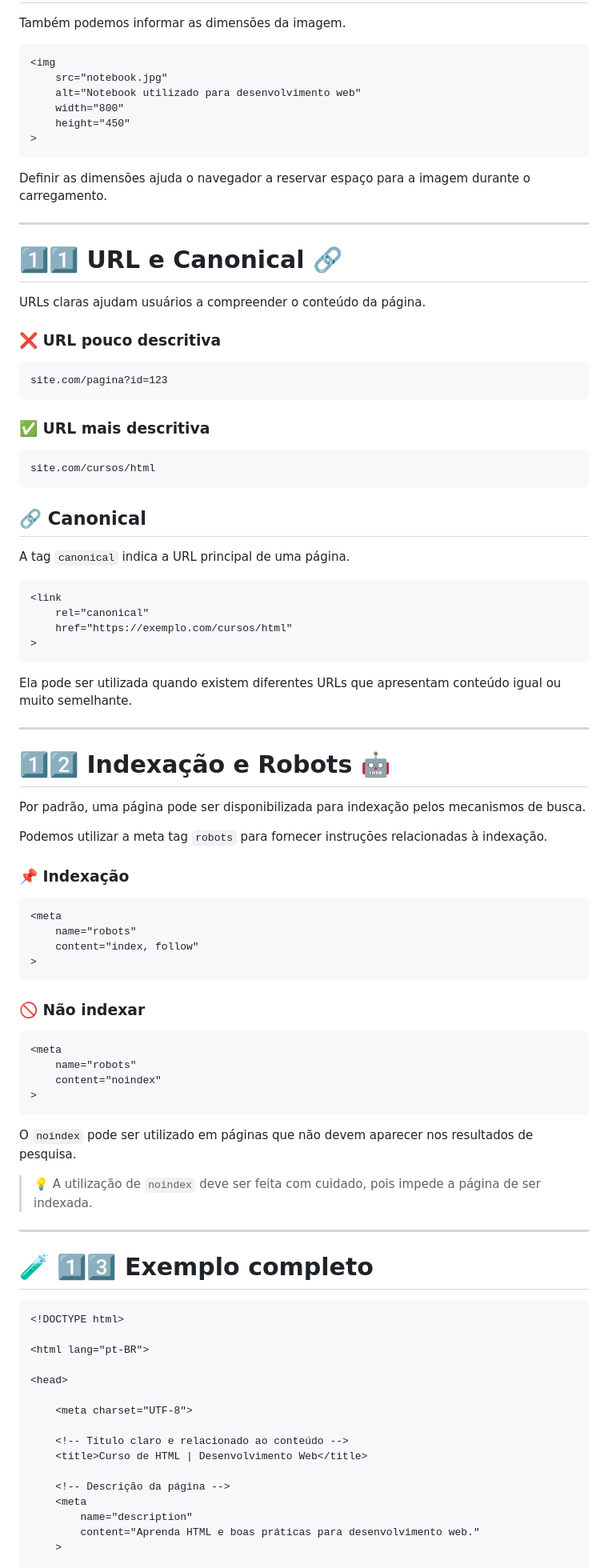
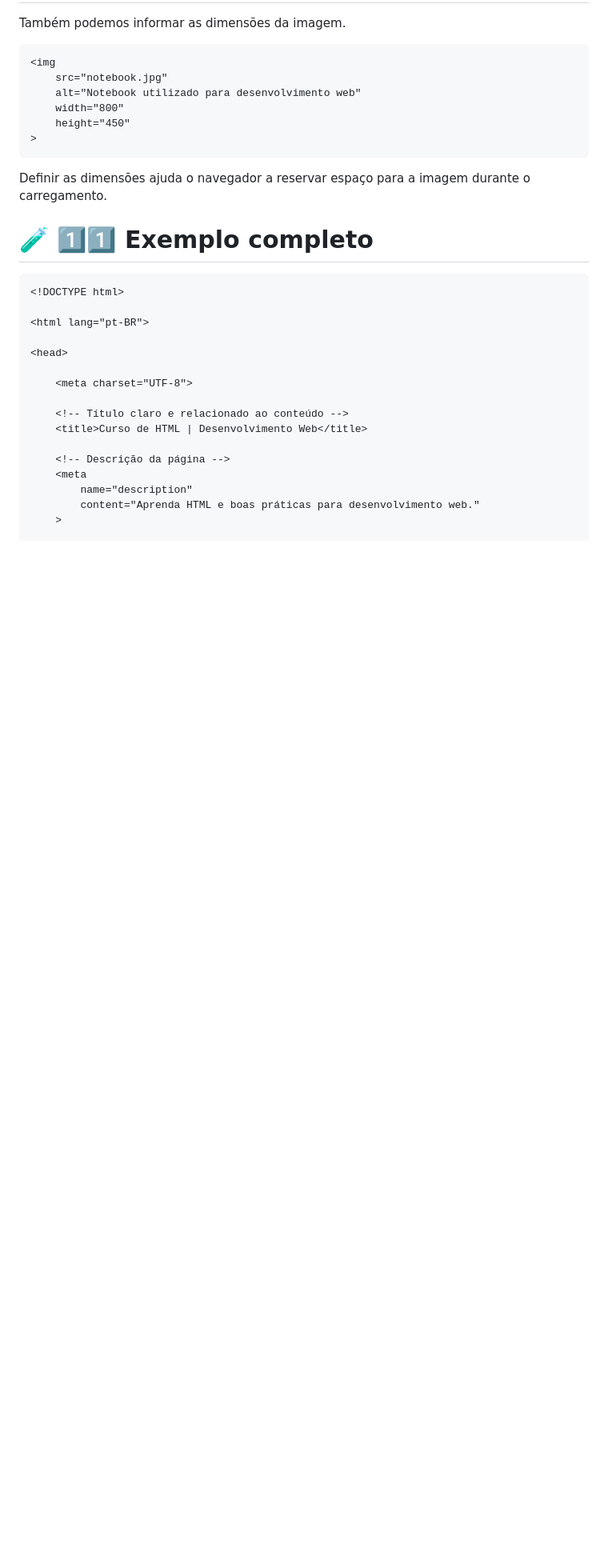
Before and after one commit to deivisontakatu/aula-html, a Markdown page: 04 - SEO com HTML.md, the part around one of its changes. Shown at 80% size. GitHub-like rendering; blank space fills up the shorter version.

Commit message:
doc: improve 04 SEO

````diff
--- a/04 - SEO com HTML.md
+++ b/04 - SEO com HTML.md
@@ -447,70 +447,8 @@ Também podemos informar as dimensões da imagem.
 
 Definir as dimensões ajuda o navegador a reservar espaço para a imagem durante o carregamento.
 
----
 
-# 1️⃣1️⃣ URL e Canonical 🔗
-
-URLs claras ajudam usuários a compreender o conteúdo da página.
-
-### ❌ URL pouco descritiva
-
-```text
-site.com/pagina?id=123
-```
-
-### ✅ URL mais descritiva
-
-```text
-site.com/cursos/html
-```
-
-## 🔗 Canonical
-
-A tag `canonical` indica a URL principal de uma página.
-
-```html
-<link
-    rel="canonical"
-    href="https://exemplo.com/cursos/html"
->
-```
-
-Ela pode ser utilizada quando existem diferentes URLs que apresentam conteúdo igual ou muito semelhante.
-
----
-
-# 1️⃣2️⃣ Indexação e Robots 🤖
-
-Por padrão, uma página pode ser disponibilizada para indexação pelos mecanismos de busca.
-
-Podemos utilizar a meta tag `robots` para fornecer instruções relacionadas à indexação.
-
-### 📌 Indexação
-
-```html
-<meta
-    name="robots"
-    content="index, follow"
->
-```
-
-### 🚫 Não indexar
-
-```html
-<meta
-    name="robots"
-    content="noindex"
->
-```
-
-O `noindex` pode ser utilizado em páginas que não devem aparecer nos resultados de pesquisa.
-
-> 💡 A utilização de `noindex` deve ser feita com cuidado, pois impede a página de ser indexada.
-
----
-
-# 🧪 1️⃣3️⃣ Exemplo completo
+# 🧪 1️⃣1️⃣ Exemplo completo
 
 ```html
 <!DOCTYPE html>
````
Also changed, not shown: other parts of 04 - SEO com HTML.md (+0 -32 lines).
